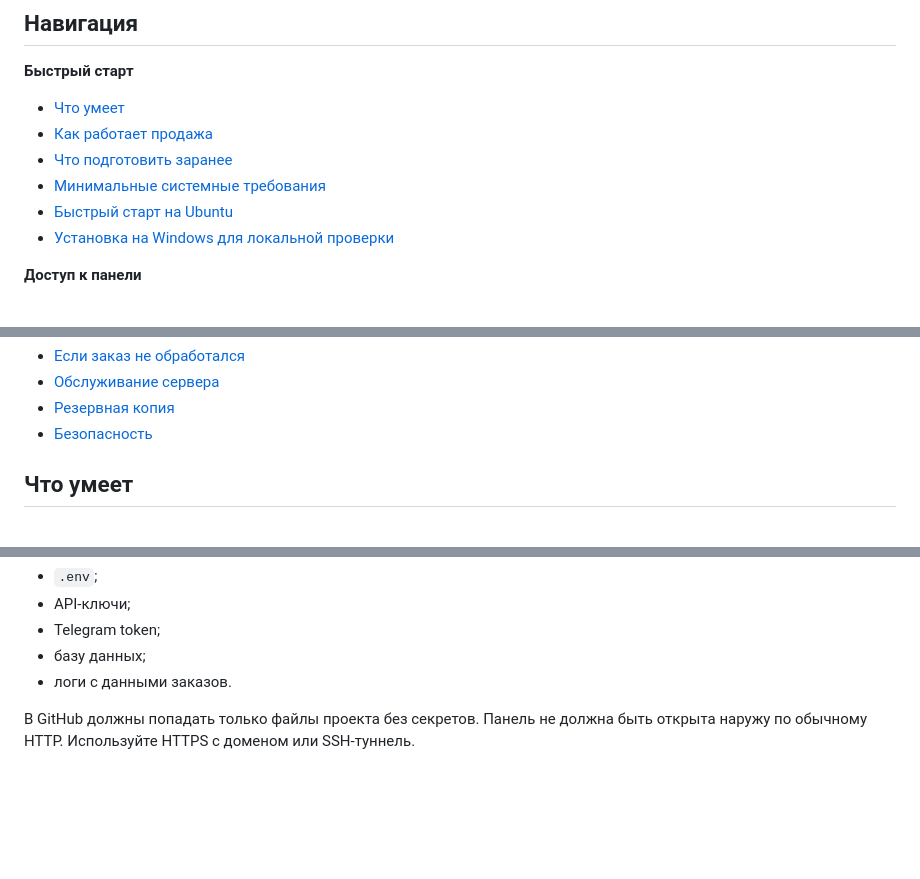
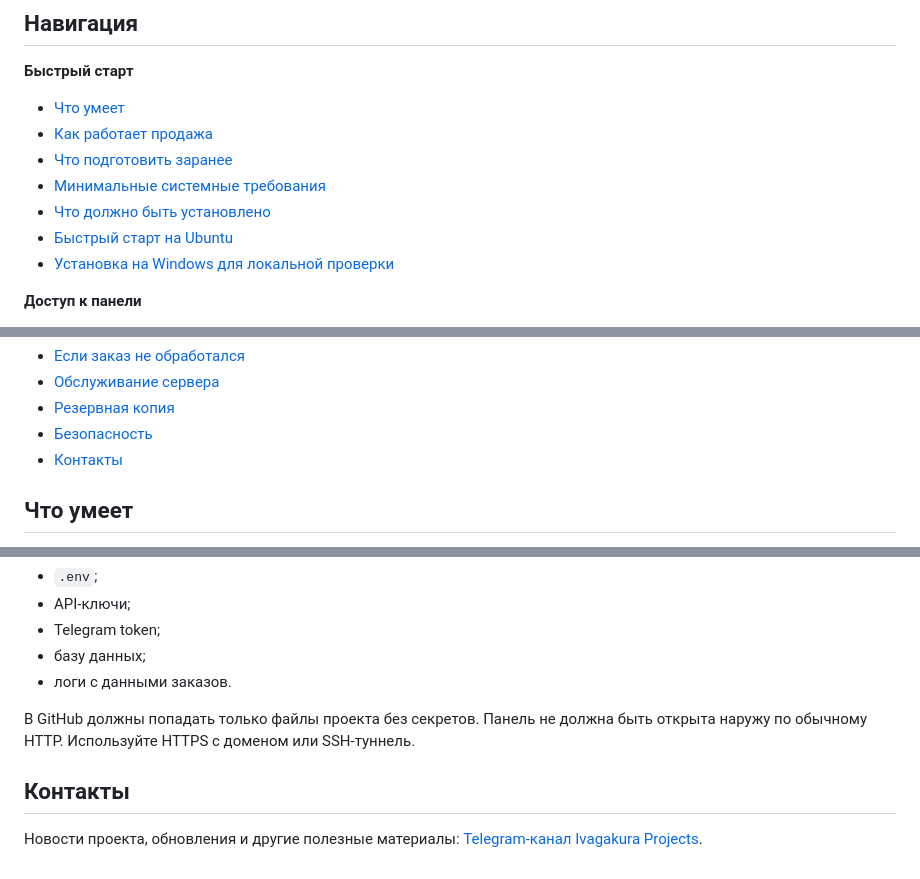
Before and after one commit to Seno47/vpn-reseller-autoseller, a Markdown page: README.md, 3 parts joined by grey strips. Drawn GitHub-style; blank space fills up the shorter version.

```diff
--- a/README.md
+++ b/README.md
@@ -12,6 +12,7 @@
 - [Как работает продажа](#как-работает-продажа)
 - [Что подготовить заранее](#что-подготовить-заранее)
 - [Минимальные системные требования](#минимальные-системные-требования)
+- [Что должно быть установлено](#что-должно-быть-установлено)
 - [Быстрый старт на Ubuntu](#быстрый-старт-на-ubuntu)
 - [Установка на Windows для локальной проверки](#установка-на-windows-для-локальной-проверки)
 
@@ -39,6 +40,7 @@
 - [Обслуживание сервера](#обслуживание-сервера)
 - [Резервная копия](#резервная-копия)
 - [Безопасность](#безопасность)
+- [Контакты](#контакты)
 
 ## Что умеет
 
@@ -563,3 +608,7 @@ sudo -u xyranet-reseller .venv/bin/python scripts/measure_resources.py --duratio
 - логи с данными заказов.
 
 В GitHub должны попадать только файлы проекта без секретов. Панель не должна быть открыта наружу по обычному HTTP. Используйте HTTPS с доменом или SSH-туннель.
+
+## Контакты
+
+Новости проекта, обновления и другие полезные материалы: [Telegram-канал Ivagakura Projects](https://t.me/ivagakura_projects).
```
Also changed, not shown: other parts of README.md (+43 -0 lines).
